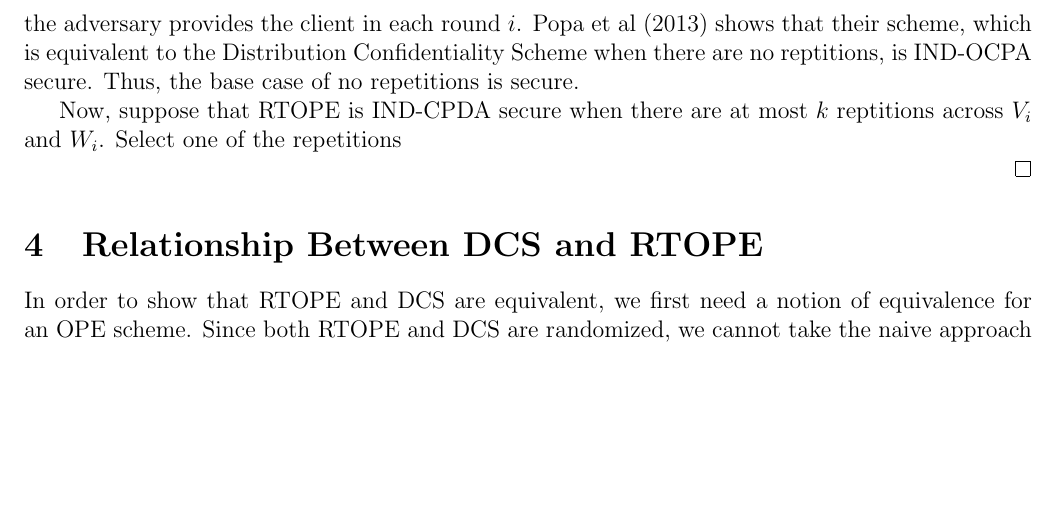
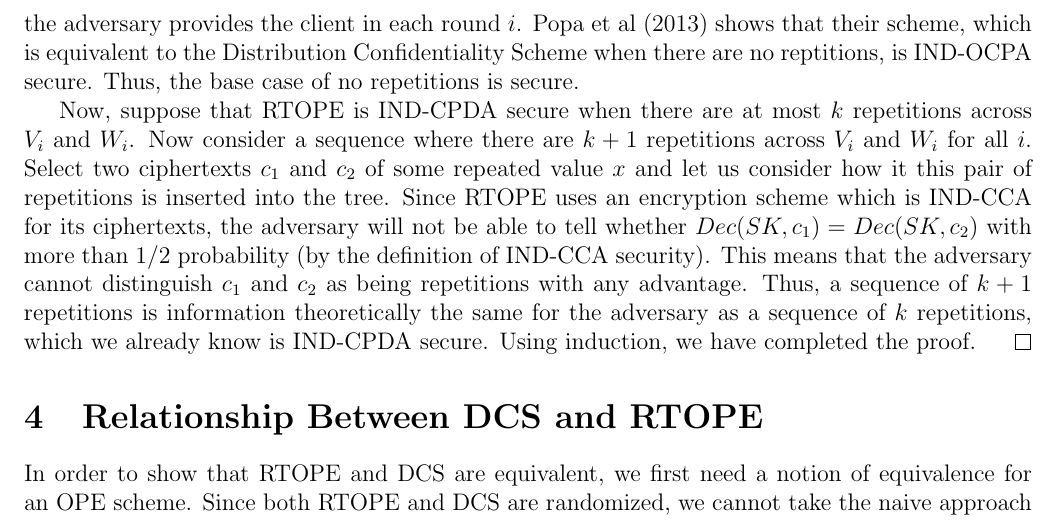
Before and after one commit to wangjohn/order_preserving_encryption, a LaTeX document (paper.tex): part of page 4 of 8, cut so that both start at the same text, the shorter picture padded with empty space. Compiled offline with pdfLaTeX.

Commit message:
Completed security proof for RTOPE.

```diff
--- a/paper.tex
+++ b/paper.tex
@@ -122,8 +122,7 @@ We have therefore shown by induction that DCS is IND-CPDA secure for any number
 
     When there are no repeated elements, we can use the same argument we used in the DCS proof. We note that the sequence $\{V_1, V_2, \ldots, V_{\kappa} \}$ has a bijection to a sequence of elements $v_{ij}$ of length $\kappa \lambda$, for $i \in \{1, 2, \ldots, \kappa\}$ and $j \in \{1, 2, \ldots, \lambda \}$. Winning this game then becomes equivalent to winning the IND-OCPA security game, since one can think of each $v_{ij}$ and $w_{ij}$ pair as a set of values that the adversary provides the client in each round $i$. Popa et al (2013) shows that their scheme, which is equivalent to the Distribution Confidentiality Scheme when there are no reptitions, is IND-OCPA secure. Thus, the base case of no repetitions is secure.
 
-    Now, suppose that RTOPE is IND-CPDA secure when there are at most $k$ reptitions across $V_i$ and $W_i$. Select one of the repetitions
-
+    Now, suppose that RTOPE is IND-CPDA secure when there are at most $k$ repetitions across $V_i$ and $W_i$. Now consider a sequence where there are $k+1$ repetitions across $V_i$ and $W_i$ for all $i$. Select two ciphertexts $c_1$ and $c_2$ of some repeated value $x$ and let us consider how it this pair of repetitions is inserted into the tree. Since RTOPE uses an encryption scheme which is IND-CCA for its ciphertexts, the adversary will not be able to tell whether $Dec(SK, c_1) = Dec(SK, c_2)$ with more than $1/2$ probability (by the definition of IND-CCA security). This means that the adversary cannot distinguish $c_1$ and $c_2$ as being repetitions with any advantage. Thus, a sequence of $k+1$ repetitions is information theoretically the same for the adversary as a sequence of $k$ repetitions, which we already know is IND-CPDA secure. Using induction, we have completed the proof.
   \end{proof}
 
 \section{Relationship Between DCS and RTOPE}
```
Also changed, not shown: paper.tex (2 more changed lines).
